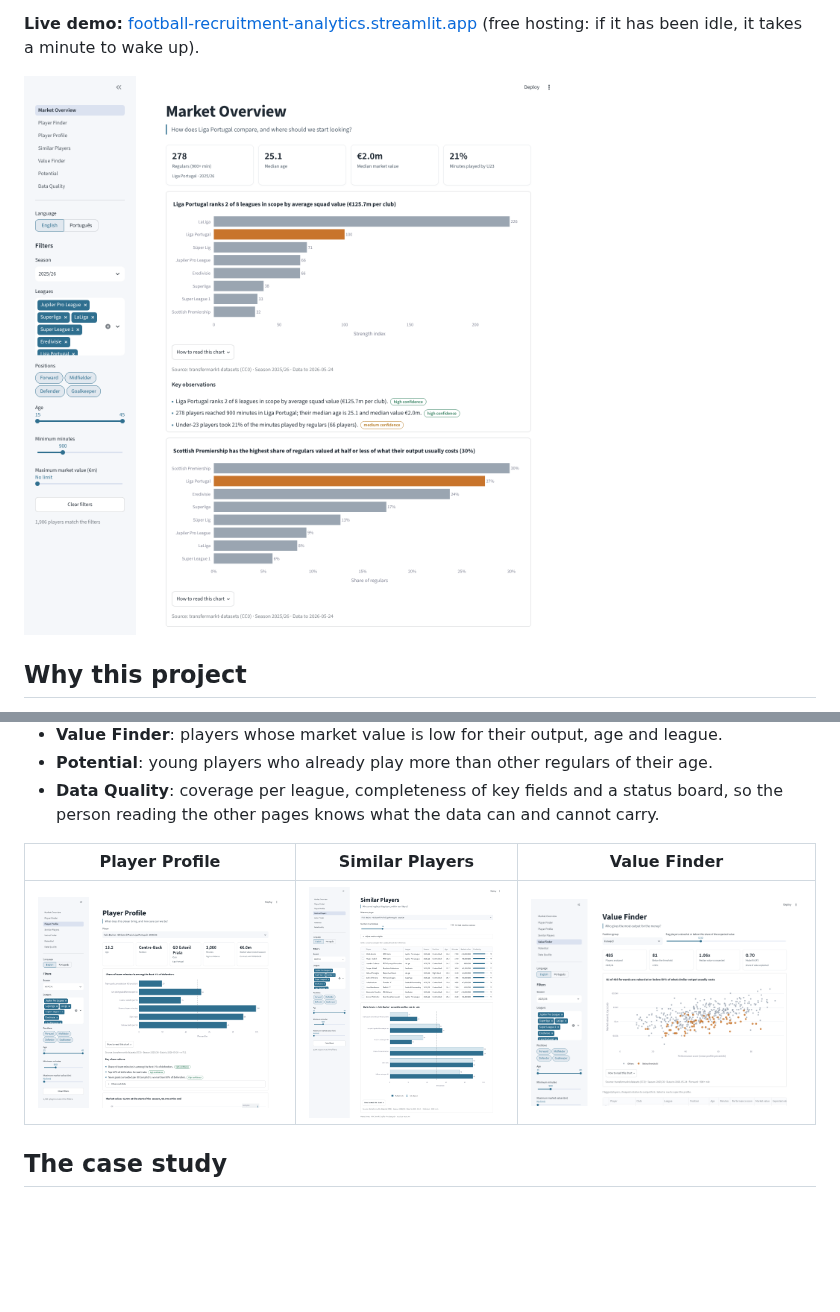
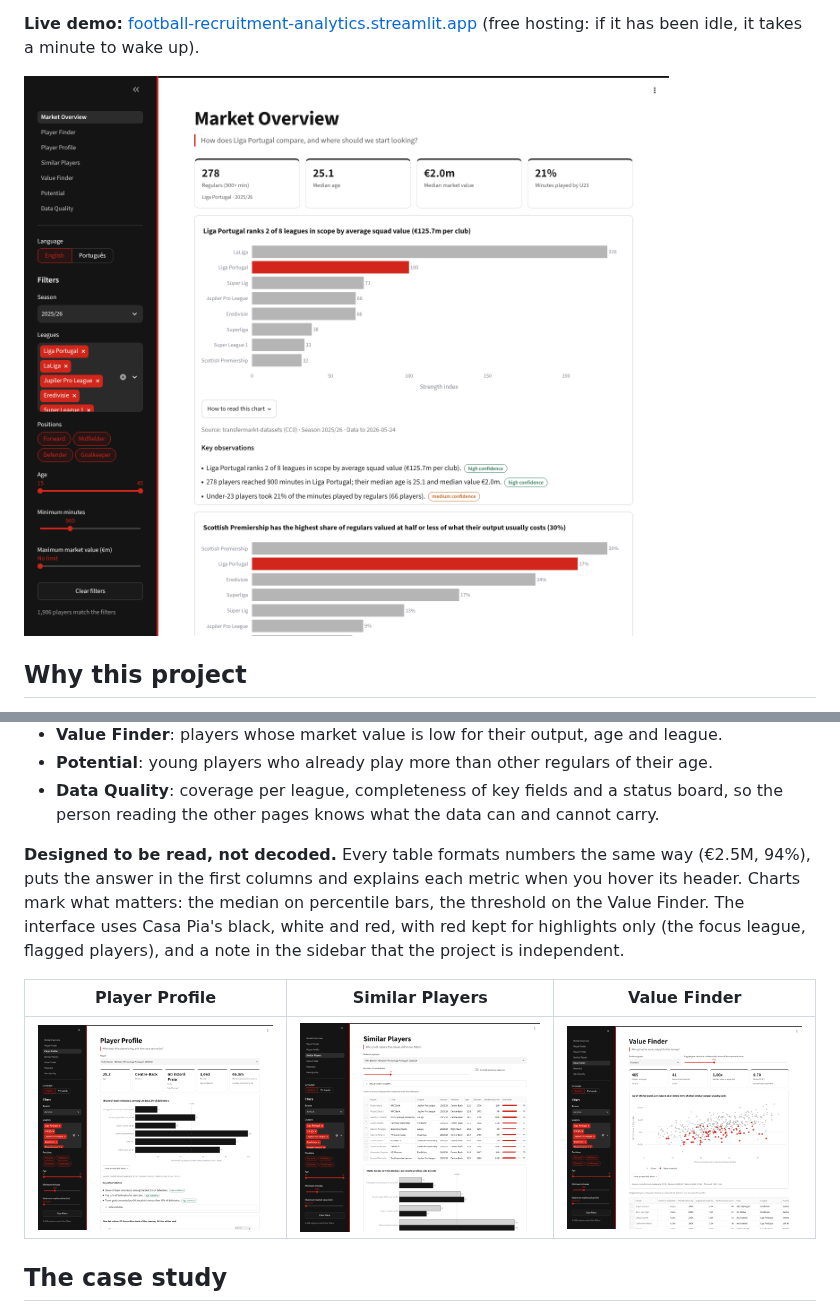
Before and after one commit to amarialeitao/football-recruitment-analytics, a Markdown page: README.md, 2 parts joined by grey strips. Rendered like a GitHub page; pictures changed too: docs/screenshots/market-overview.png, docs/screenshots/player-profile.png, docs/screenshots/similar-players.png; blank space fills up the shorter version.

Commit message:
feat(ui): adopt Casa Pia colours and make tables easier to read

```diff
--- a/README.md
+++ b/README.md
@@ -59,6 +59,12 @@ Seven pages, all sharing the same filters (season, leagues, positions, age, minu
 - **Potential**: young players who already play more than other regulars of their age.
 - **Data Quality**: coverage per league, completeness of key fields and a status board, so the
   person reading the other pages knows what the data can and cannot carry.
+
+**Designed to be read, not decoded.** Every table formats numbers the same way (€2.5M, 94%),
+puts the answer in the first columns and explains each metric when you hover its header.
+Charts mark what matters: the median on percentile bars, the threshold on the Value Finder.
+The interface uses Casa Pia's black, white and red, with red kept for highlights only (the
+focus league, flagged players), and a note in the sidebar that the project is independent.
 
 | Player Profile | Similar Players | Value Finder |
 | --- | --- | --- |
```
Also changed, not shown: 12 other files.
